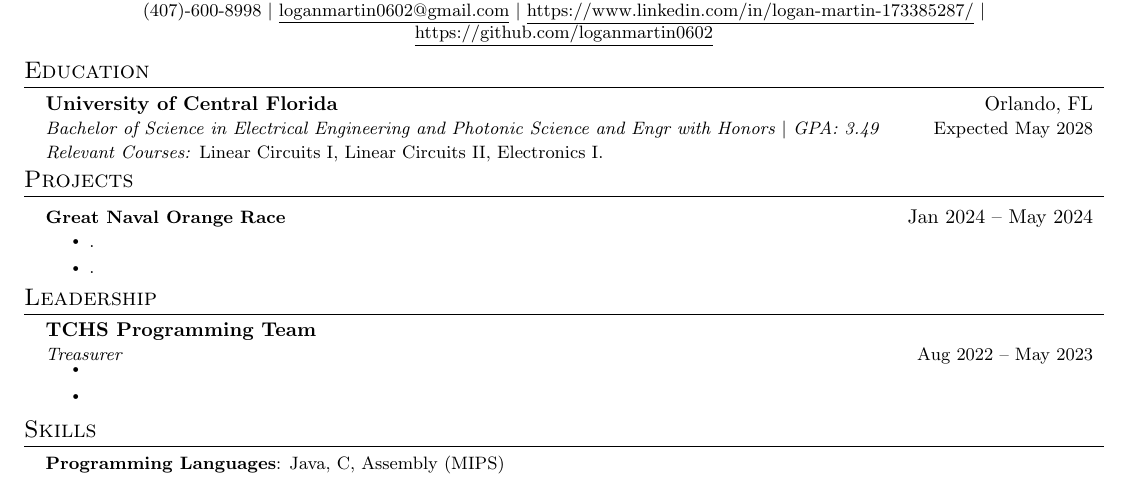
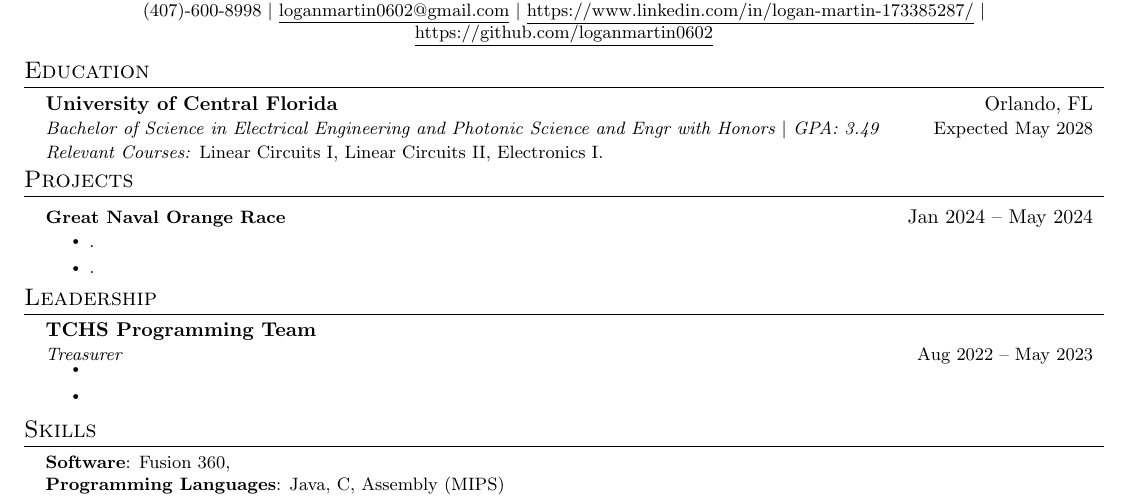
Before and after one commit to loganmartin0602/Resume, a LaTeX document (Logan_Martin.tex, which reads sections/skills.tex): part of the page, cut so that both start at the same text. Compiled offline with pdfLaTeX.

Commit message:
Update skills.tex

```diff
--- a/sections/skills.tex
+++ b/sections/skills.tex
@@ -1,6 +1,7 @@
 \section{Skills}
  \begin{itemize}[leftmargin=0.15in, label={}]
     \small{\item{
+     \textbf{Software}{: Fusion 360, } \\
      \textbf{Programming Languages}{: Java, C, Assembly (MIPS)} \\
     }}
  \end{itemize}
```
